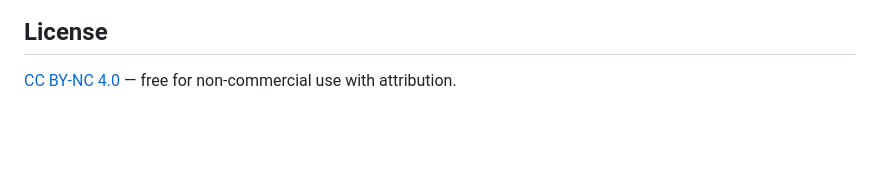
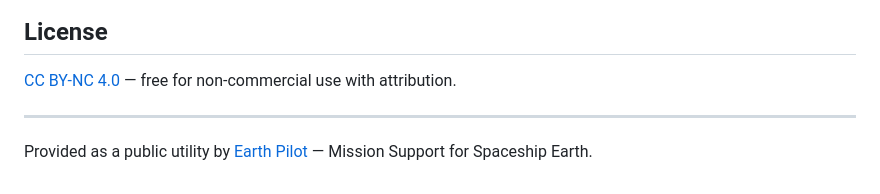
Before and after one commit to AnthonyDavidAdams/Lookout, a Markdown page: README.md, the part around the change. Drawn GitHub-style; blank space fills up the shorter version.

Commit message:
Add Earth Pilot attribution to README
Co-Authored-By: Claude Opus 4.6 (1M context) <noreply@anthropic.com>

```diff
--- a/README.md
+++ b/README.md
@@ -129,3 +129,7 @@ Lookout/
 ## License
 
 [CC BY-NC 4.0](LICENSE) — free for non-commercial use with attribution.
+
+---
+
+Provided as a public utility by [Earth Pilot](https://earthpilot.org) — Mission Support for Spaceship Earth.
```
